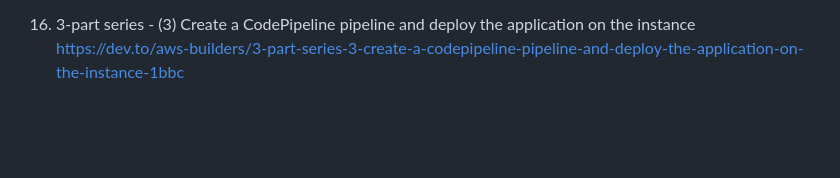
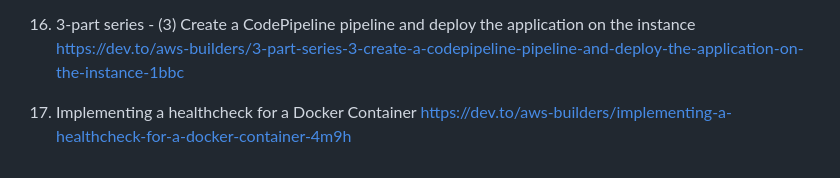
Before and after one commit to awsmine/Docker_projects, a Markdown page: README.md, the part around the change. GitHub-like rendering; blank space fills up the shorter version.

```diff
--- a/README.md
+++ b/README.md
@@ -33,3 +33,5 @@ A repository of all my Docker projects
 15. 3 part series - (2) Create a CodeDeploy application and Deployment group https://dev.to/aws-builders/3-part-series-2-create-a-codedeploy-application-and-deployment-group-47gk
 
 16. 3-part series - (3) Create a CodePipeline pipeline and deploy the application on the instance https://dev.to/aws-builders/3-part-series-3-create-a-codepipeline-pipeline-and-deploy-the-application-on-the-instance-1bbc
+
+17. Implementing a healthcheck for a Docker Container https://dev.to/aws-builders/implementing-a-healthcheck-for-a-docker-container-4m9h
```
